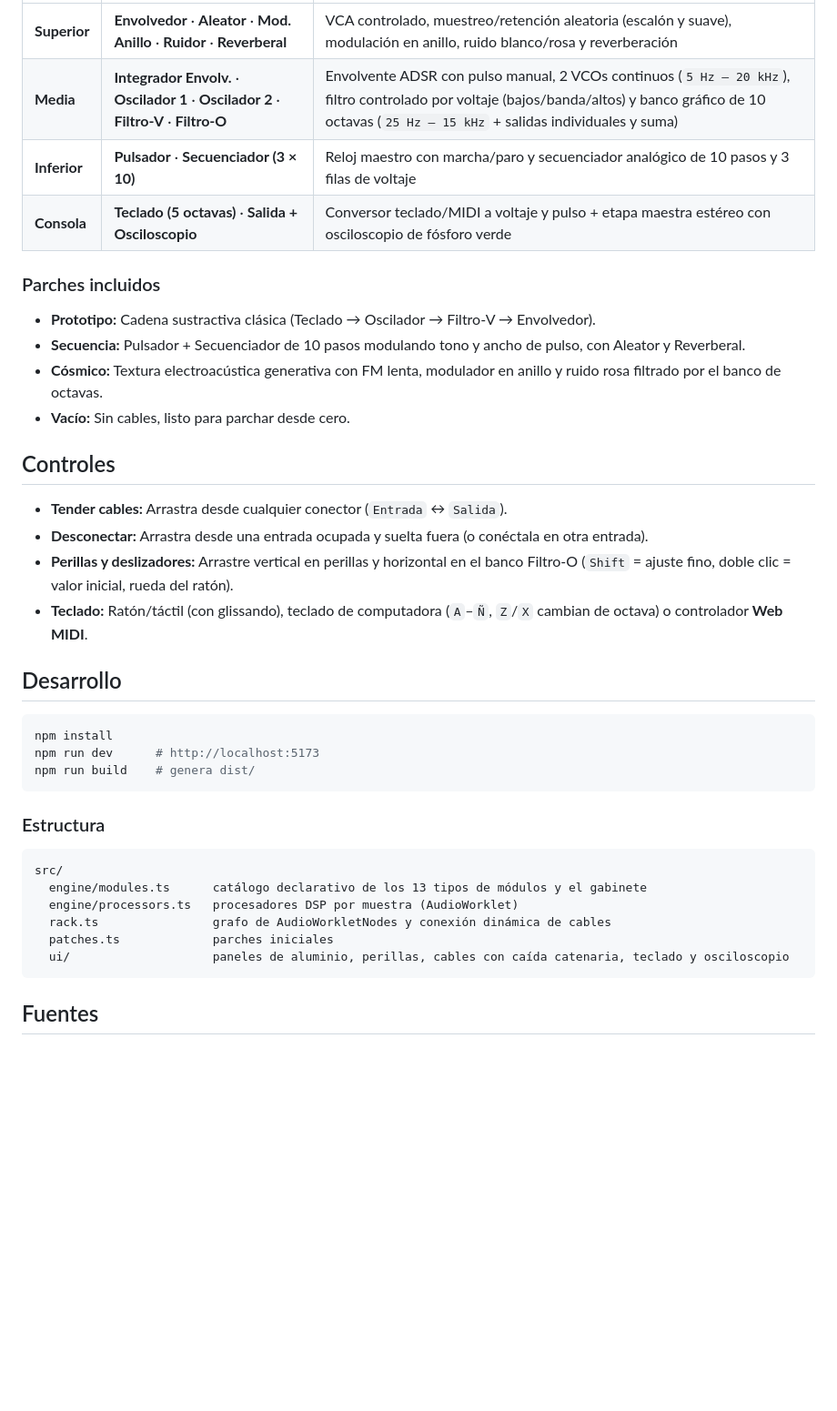
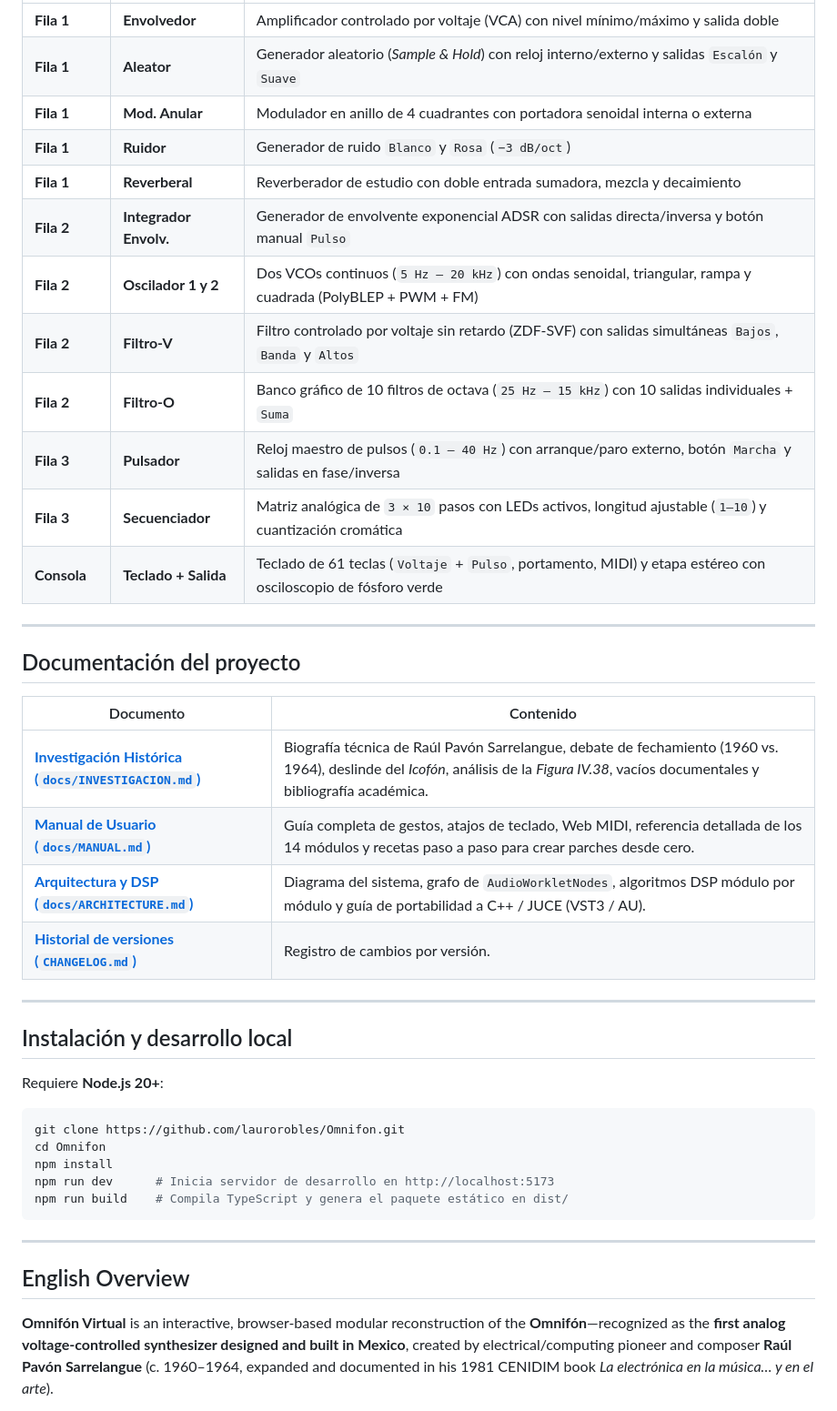
Before and after one commit to laurorobles/Omnifon, a Markdown page: README.md, the part around one of its changes. Shown at 91% size. GitHub-like rendering; blank space fills up the shorter version.

Commit message:
Lanzamiento v1.0.0: documentación completa (investigación, manual, arquitectura), metadatos SEO/OG y CITATION.cff

````diff
--- a/README.md
+++ b/README.md
@@ -13,41 +33,45 @@ Cada módulo del gabinete es un procesador independiente (`AudioWorkletProcessor
 |---|---|---|
-| **Superior** | **Envolvedor** · **Aleator** · **Mod. Anillo** · **Ruidor** · **Reverberal** | VCA controlado, muestreo/retención aleatoria (escalón y suave), modulación en anillo, ruido blanco/rosa y reverberación |
-| **Media** | **Integrador Envolv.** · **Oscilador 1** · **Oscilador 2** · **Filtro-V** · **Filtro-O** | Envolvente ADSR con pulso manual, 2 VCOs continuos (`5 Hz – 20 kHz`), filtro controlado por voltaje (bajos/banda/altos) y banco gráfico de 10 octavas (`25 Hz – 15 kHz` + salidas individuales y suma) |
-| **Inferior** | **Pulsador** · **Secuenciador (3 × 10)** | Reloj maestro con marcha/paro y secuenciador analógico de 10 pasos y 3 filas de voltaje |
-| **Consola** | **Teclado (5 octavas)** · **Salida + Osciloscopio** | Conversor teclado/MIDI a voltaje y pulso + etapa maestra estéreo con osciloscopio de fósforo verde |
+| **Fila 1** | **Envolvedor** | Amplificador controlado por voltaje (VCA) con nivel mínimo/máximo y salida doble |
+| **Fila 1** | **Aleator** | Generador aleatorio (*Sample & Hold*) con reloj interno/externo y salidas `Escalón` y `Suave` |
+| **Fila 1** | **Mod. Anular** | Modulador en anillo de 4 cuadrantes con portadora senoidal interna o externa |
+| **Fila 1** | **Ruidor** | Generador de ruido `Blanco` y `Rosa` (`−3 dB/oct`) |
+| **Fila 1** | **Reverberal** | Reverberador de estudio con doble entrada sumadora, mezcla y decaimiento |
+| **Fila 2** | **Integrador Envolv.** | Generador de envolvente exponencial ADSR con salidas directa/inversa y botón manual `Pulso` |
+| **Fila 2** | **Oscilador 1 y 2** | Dos VCOs continuos (`5 Hz – 20 kHz`) con ondas senoidal, triangular, rampa y cuadrada (PolyBLEP + PWM + FM) |
+| **Fila 2** | **Filtro-V** | Filtro controlado por voltaje sin retardo (ZDF-SVF) con salidas simultáneas `Bajos`, `Banda` y `Altos` |
+| **Fila 2** | **Filtro-O** | Banco gráfico de 10 filtros de octava (`25 Hz – 15 kHz`) con 10 salidas individuales + `Suma` |
+| **Fila 3** | **Pulsador** | Reloj maestro de pulsos (`0.1 – 40 Hz`) con arranque/paro externo, botón `Marcha` y salidas en fase/inversa |
+| **Fila 3** | **Secuenciador** | Matriz analógica de `3 × 10` pasos con LEDs activos, longitud ajustable (`1–10`) y cuantización cromática |
+| **Consola** | **Teclado + Salida** | Teclado de 61 teclas (`Voltaje` + `Pulso`, portamento, MIDI) y etapa estéreo con osciloscopio de fósforo verde |
 
-### Parches incluidos
+---
 
-- **Prototipo:** Cadena sustractiva clásica (Teclado → Oscilador → Filtro-V → Envolvedor).
-- **Secuencia:** Pulsador + Secuenciador de 10 pasos modulando tono y ancho de pulso, con Aleator y Reverberal.
-- **Cósmico:** Textura electroacústica generativa con FM lenta, modulador en anillo y ruido rosa filtrado por el banco de octavas.
-- **Vacío:** Sin cables, listo para parchar desde cero.
+## Documentación del proyecto
 
-## Controles
+| Documento | Contenido |
+|---|---|
+| **[Investigación Histórica (`docs/INVESTIGACION.md`)](./docs/INVESTIGACION.md)** | Biografía técnica de Raúl Pavón Sarrelangue, debate de fechamiento (1960 vs. 1964), deslinde del *Icofón*, análisis de la *Figura IV.38*, vacíos documentales y bibliografía académica. |
+| **[Manual de Usuario (`docs/MANUAL.md`)](./docs/MANUAL.md)** | Guía completa de gestos, atajos de teclado, Web MIDI, referencia detallada de los 14 módulos y recetas paso a paso para crear parches desde cero. |
+| **[Arquitectura y DSP (`docs/ARCHITECTURE.md`)](./docs/ARCHITECTURE.md)** | Diagrama del sistema, grafo de `AudioWorkletNodes`, algoritmos DSP módulo por módulo y guía de portabilidad a C++ / JUCE (VST3 / AU). |
+| **[Historial de versiones (`CHANGELOG.md`)](./CHANGELOG.md)** | Registro de cambios por versión. |
 
-- **Tender cables:** Arrastra desde cualquier conector (`Entrada` ↔ `Salida`).
-- **Desconectar:** Arrastra desde una entrada ocupada y suelta fuera (o conéctala en otra entrada).
-- **Perillas y deslizadores:** Arrastre vertical en perillas y horizontal en el banco Filtro-O (`Shift` = ajuste fino, doble clic = valor inicial, rueda del ratón).
-- **Teclado:** Ratón/táctil (con glissando), teclado de computadora (`A`–`Ñ`, `Z`/`X` cambian de octava) o controlador **Web MIDI**.
+---
 
-## Desarrollo
+## Instalación y desarrollo local
+
+Requiere **Node.js 20+**:
 
 ```bash
+git clone https://github.com/laurorobles/Omnifon.git
+cd Omnifon
 npm install
-npm run dev      # http://localhost:5173
-npm run build    # genera dist/
+npm run dev      # Inicia servidor de desarrollo en http://localhost:5173
+npm run build    # Compila TypeScript y genera el paquete estático en dist/
 ```
 
-### Estructura
+---
 
-```
-src/
-  engine/modules.ts      catálogo declarativo de los 13 tipos de módulos y el gabinete
-  engine/processors.ts   procesadores DSP por muestra (AudioWorklet)
-  rack.ts                grafo de AudioWorkletNodes y conexión dinámica de cables
-  patches.ts             parches iniciales
-  ui/                    paneles de aluminio, perillas, cables con caída catenaria, teclado y osciloscopio
-```
+## English Overview
 
-## Fuentes
+**Omnifón Virtual** is an interactive, browser-based modular reconstruction of the **Omnifón**—recognized as the **first analog voltage-controlled synthesizer designed and built in Mexico**, created by electrical/computing pioneer and composer **Raúl Pavón Sarrelangue** (c. 1960–1964, expanded and documented in his 1981 CENIDIM book *La electrónica en la música… y en el arte*).
 
````
Also changed, not shown: other parts of README.md (+45 -11 lines), CHANGELOG.md (added, +23 -0 lines), docs/ARCHITECTURE.md (added, +113 -0 lines), docs/INVESTIGACION.md (added, +103 -0 lines), docs/MANUAL.md (added, +133 -0 lines), docs/images/omnifon-screenshot.png (added), public/og-preview.png (added), 6 other files.
